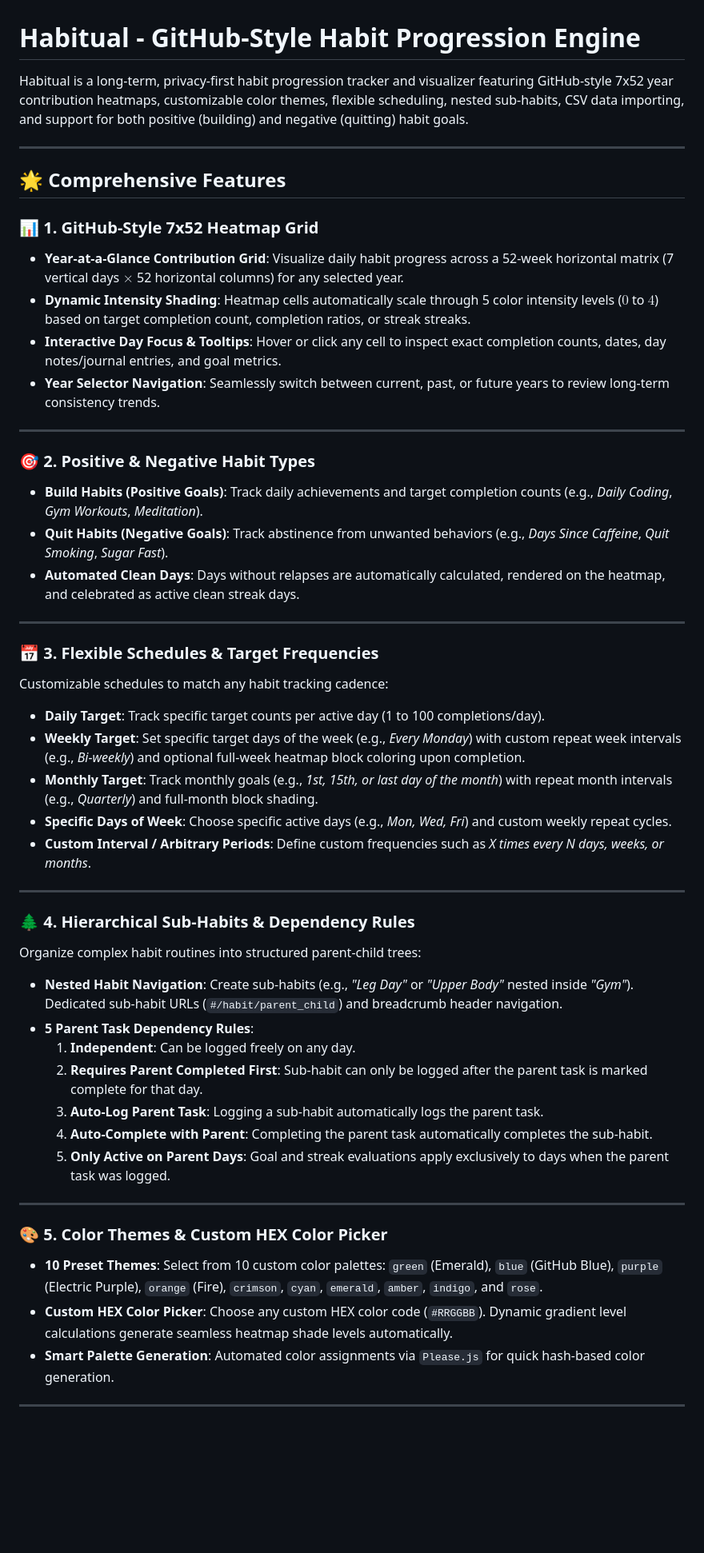
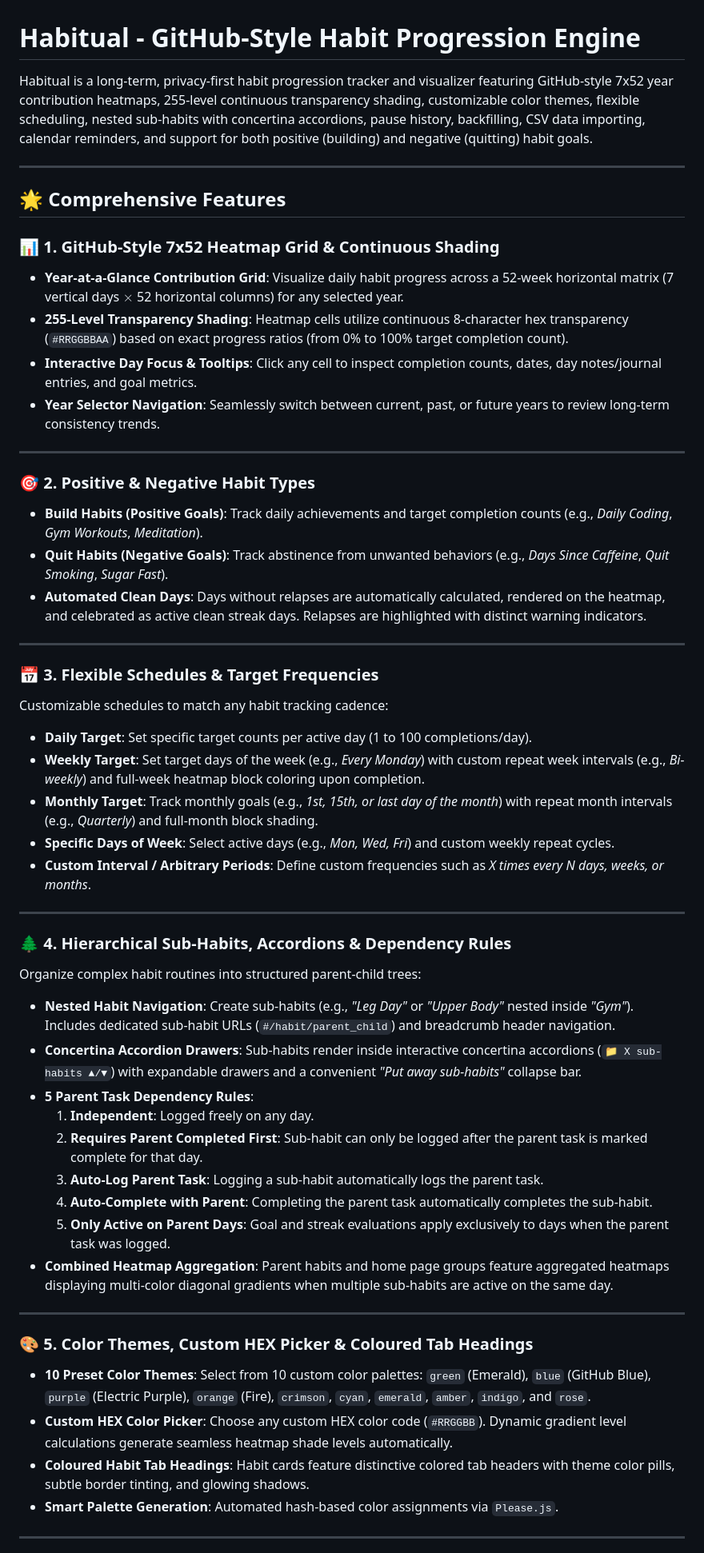
Before and after one commit to marcus7777/habitual, a Markdown page: README.md, the part around one of its changes. Shown at 80% size. Drawn GitHub-style; blank space fills up the shorter version.

```diff
--- a/README.md
+++ b/README.md
@@ -1,15 +1,15 @@
 # Habitual - GitHub-Style Habit Progression Engine
 
-Habitual is a long-term, privacy-first habit progression tracker and visualizer featuring GitHub-style 7x52 year contribution heatmaps, customizable color themes, flexible scheduling, nested sub-habits, CSV data importing, and support for both positive (building) and negative (quitting) habit goals.
+Habitual is a long-term, privacy-first habit progression tracker and visualizer featuring GitHub-style 7x52 year contribution heatmaps, 255-level continuous transparency shading, customizable color themes, flexible scheduling, nested sub-habits with concertina accordions, pause history, backfilling, CSV data importing, calendar reminders, and support for both positive (building) and negative (quitting) habit goals.
 
 ---
 
 ## 🌟 Comprehensive Features
 
-### 📊 1. GitHub-Style 7x52 Heatmap Grid
+### 📊 1. GitHub-Style 7x52 Heatmap Grid & Continuous Shading
 - **Year-at-a-Glance Contribution Grid**: Visualize daily habit progress across a 52-week horizontal matrix (7 vertical days $\times$ 52 horizontal columns) for any selected year.
-- **Dynamic Intensity Shading**: Heatmap cells automatically scale through 5 color intensity levels ($0$ to $4$) based on target completion count, completion ratios, or streak streaks.
-- **Interactive Day Focus & Tooltips**: Hover or click any cell to inspect exact completion counts, dates, day notes/journal entries, and goal metrics.
+- **255-Level Transparency Shading**: Heatmap cells utilize continuous 8-character hex transparency (`#RRGGBBAA`) based on exact progress ratios (from 0% to 100% target completion count).
+- **Interactive Day Focus & Tooltips**: Click any cell to inspect completion counts, dates, day notes/journal entries, and goal metrics.
 - **Year Selector Navigation**: Seamlessly switch between current, past, or future years to review long-term consistency trends.
 
 ---
@@ -17,36 +17,39 @@ Habitual is a long-term, privacy-first habit progression tracker and visualizer
 ### 🎯 2. Positive & Negative Habit Types
 - **Build Habits (Positive Goals)**: Track daily achievements and target completion counts (e.g., *Daily Coding*, *Gym Workouts*, *Meditation*).
 - **Quit Habits (Negative Goals)**: Track abstinence from unwanted behaviors (e.g., *Days Since Caffeine*, *Quit Smoking*, *Sugar Fast*).
-- **Automated Clean Days**: Days without relapses are automatically calculated, rendered on the heatmap, and celebrated as active clean streak days.
+- **Automated Clean Days**: Days without relapses are automatically calculated, rendered on the heatmap, and celebrated as active clean streak days. Relapses are highlighted with distinct warning indicators.
 
 ---
 
 ### 📅 3. Flexible Schedules & Target Frequencies
 Customizable schedules to match any habit tracking cadence:
-- **Daily Target**: Track specific target counts per active day (1 to 100 completions/day).
-- **Weekly Target**: Set specific target days of the week (e.g., *Every Monday*) with custom repeat week intervals (e.g., *Bi-weekly*) and optional full-week heatmap block coloring upon completion.
+- **Daily Target**: Set specific target counts per active day (1 to 100 completions/day).
+- **Weekly Target**: Set target days of the week (e.g., *Every Monday*) with custom repeat week intervals (e.g., *Bi-weekly*) and full-week heatmap block coloring upon completion.
 - **Monthly Target**: Track monthly goals (e.g., *1st, 15th, or last day of the month*) with repeat month intervals (e.g., *Quarterly*) and full-month block shading.
-- **Specific Days of Week**: Choose specific active days (e.g., *Mon, Wed, Fri*) and custom weekly repeat cycles.
+- **Specific Days of Week**: Select active days (e.g., *Mon, Wed, Fri*) and custom weekly repeat cycles.
 - **Custom Interval / Arbitrary Periods**: Define custom frequencies such as *X times every N days, weeks, or months*.
 
 ---
 
-### 🌲 4. Hierarchical Sub-Habits & Dependency Rules
+### 🌲 4. Hierarchical Sub-Habits, Accordions & Dependency Rules
 Organize complex habit routines into structured parent-child trees:
-- **Nested Habit Navigation**: Create sub-habits (e.g., *"Leg Day"* or *"Upper Body"* nested inside *"Gym"*). Dedicated sub-habit URLs (`#/habit/parent_child`) and breadcrumb header navigation.
+- **Nested Habit Navigation**: Create sub-habits (e.g., *"Leg Day"* or *"Upper Body"* nested inside *"Gym"*). Includes dedicated sub-habit URLs (`#/habit/parent_child`) and breadcrumb header navigation.
+- **Concertina Accordion Drawers**: Sub-habits render inside interactive concertina accordions (`📁 X sub-habits ▲/▼`) with expandable drawers and a convenient *"Put away sub-habits"* collapse bar.
 - **5 Parent Task Dependency Rules**:
-  1. **Independent**: Can be logged freely on any day.
+  1. **Independent**: Logged freely on any day.
   2. **Requires Parent Completed First**: Sub-habit can only be logged after the parent task is marked complete for that day.
   3. **Auto-Log Parent Task**: Logging a sub-habit automatically logs the parent task.
   4. **Auto-Complete with Parent**: Completing the parent task automatically completes the sub-habit.
   5. **Only Active on Parent Days**: Goal and streak evaluations apply exclusively to days when the parent task was logged.
+- **Combined Heatmap Aggregation**: Parent habits and home page groups feature aggregated heatmaps displaying multi-color diagonal gradients when multiple sub-habits are active on the same day.
 
 ---
 
-### 🎨 5. Color Themes & Custom HEX Color Picker
-- **10 Preset Themes**: Select from 10 custom color palettes: `green` (Emerald), `blue` (GitHub Blue), `purple` (Electric Purple), `orange` (Fire), `crimson`, `cyan`, `emerald`, `amber`, `indigo`, and `rose`.
+### 🎨 5. Color Themes, Custom HEX Picker & Coloured Tab Headings
+- **10 Preset Color Themes**: Select from 10 custom color palettes: `green` (Emerald), `blue` (GitHub Blue), `purple` (Electric Purple), `orange` (Fire), `crimson`, `cyan`, `emerald`, `amber`, `indigo`, and `rose`.
 - **Custom HEX Color Picker**: Choose any custom HEX color code (`#RRGGBB`). Dynamic gradient level calculations generate seamless heatmap shade levels automatically.
-- **Smart Palette Generation**: Automated color assignments via `Please.js` for quick hash-based color generation.
+- **Coloured Habit Tab Headings**: Habit cards feature distinctive colored tab headers with theme color pills, subtle border tinting, and glowing shadows.
+- **Smart Palette Generation**: Automated hash-based color assignments via `Please.js`.
 
 ---
 
```
Also changed, not shown: other parts of README.md (+77 -16 lines).
